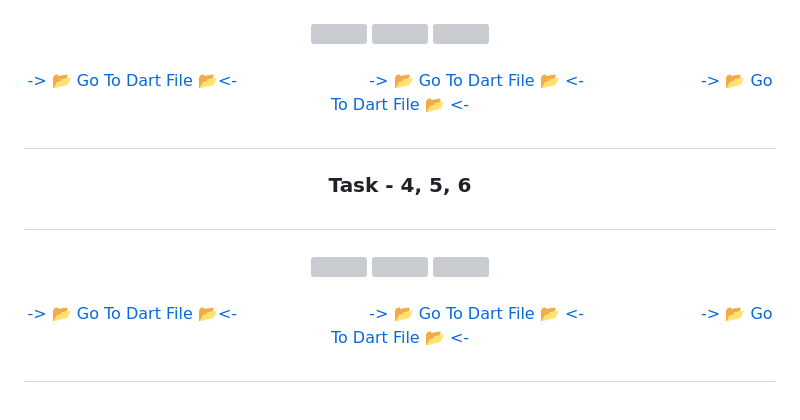
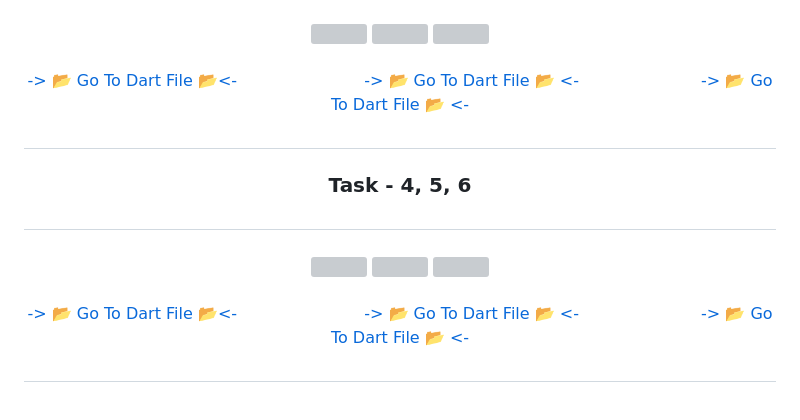
Before and after one commit to AnkitUmredkar/E_commerce_ui_components, a Markdown page: README.md, the part around the change. Rendered like a GitHub page; grey boxes are pictures that could not be loaded.

```diff
--- a/README.md
+++ b/README.md
@@ -183,9 +183,9 @@
 
 <div align = "center">
 <a align="left" href="https://github.com/AnkitUmredkar/E_commerce_ui_components/blob/master/lib/home/Chess/chess_board.dart">-> 📂 Go To Dart File 📂<-</a>
-&nbsp;&nbsp;&nbsp;&nbsp;&nbsp;&nbsp;&nbsp;&nbsp;&nbsp;&nbsp;&nbsp;&nbsp;&nbsp;&nbsp;&nbsp;&nbsp;&nbsp;&nbsp;&nbsp;&nbsp;&nbsp;&nbsp;&nbsp;&nbsp;
+&nbsp;&nbsp;&nbsp;&nbsp;&nbsp;&nbsp;&nbsp;&nbsp;&nbsp;&nbsp;&nbsp;&nbsp;&nbsp;&nbsp;&nbsp;&nbsp;&nbsp;&nbsp;&nbsp;&nbsp;&nbsp;&nbsp;&nbsp;
 <a href="https://github.com/AnkitUmredkar/E_commerce_ui_components/blob/master/lib/home/age_calculator/calculator.dart">-> 📂 Go To Dart File 📂 <-</a>
-&nbsp;&nbsp;&nbsp;&nbsp;&nbsp;&nbsp;&nbsp;&nbsp;&nbsp;&nbsp;&nbsp;&nbsp;&nbsp;&nbsp;&nbsp;&nbsp;&nbsp;&nbsp;&nbsp;&nbsp;&nbsp;
+&nbsp;&nbsp;&nbsp;&nbsp;&nbsp;&nbsp;&nbsp;&nbsp;&nbsp;&nbsp;&nbsp;&nbsp;&nbsp;&nbsp;&nbsp;&nbsp;&nbsp;&nbsp;&nbsp;&nbsp;&nbsp;&nbsp;
 <a align="right" href="https://github.com/AnkitUmredkar/E_commerce_ui_components/blob/master/lib/home/age_calculator/map_icons.dart">-> 📂 Go To Dart File 📂 <-</a>
 </div>
 
@@ -210,9 +210,9 @@
 
 <div align = "center">
 <a href="https://github.com/AnkitUmredkar/E_commerce_ui_components/blob/master/lib/home/age_calculator/IconWithScroll.dart">-> 📂 Go To Dart File 📂<-</a>
-&nbsp;&nbsp;&nbsp;&nbsp;&nbsp;&nbsp;&nbsp;&nbsp;&nbsp;&nbsp;&nbsp;&nbsp;&nbsp;&nbsp;&nbsp;&nbsp;&nbsp;&nbsp;&nbsp;&nbsp;&nbsp;&nbsp;&nbsp;&nbsp;
+&nbsp;&nbsp;&nbsp;&nbsp;&nbsp;&nbsp;&nbsp;&nbsp;&nbsp;&nbsp;&nbsp;&nbsp;&nbsp;&nbsp;&nbsp;&nbsp;&nbsp;&nbsp;&nbsp;&nbsp;&nbsp;&nbsp;&nbsp;
 <a href="https://github.com/AnkitUmredkar/E_commerce_ui_components/blob/master/lib/home/age_calculator/Dynamic_list.dart">-> 📂 Go To Dart File 📂 <-</a>
-&nbsp;&nbsp;&nbsp;&nbsp;&nbsp;&nbsp;&nbsp;&nbsp;&nbsp;&nbsp;&nbsp;&nbsp;&nbsp;&nbsp;&nbsp;&nbsp;&nbsp;&nbsp;&nbsp;&nbsp;&nbsp;
+&nbsp;&nbsp;&nbsp;&nbsp;&nbsp;&nbsp;&nbsp;&nbsp;&nbsp;&nbsp;&nbsp;&nbsp;&nbsp;&nbsp;&nbsp;&nbsp;&nbsp;&nbsp;&nbsp;&nbsp;&nbsp;&nbsp;
 <a href="https://github.com/AnkitUmredkar/E_commerce_ui_components/blob/master/lib/home/age_calculator/IconEditor.dart">-> 📂 Go To Dart File 📂 <-</a>
 </div>
 
```
